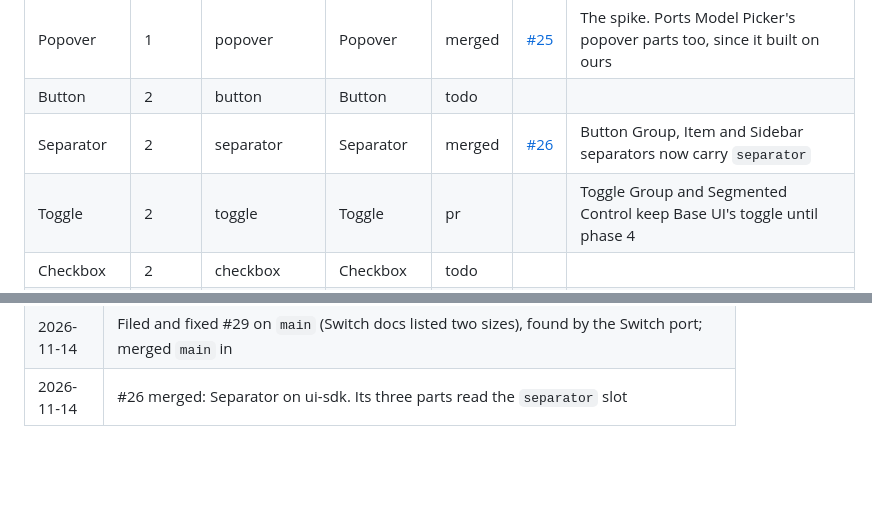
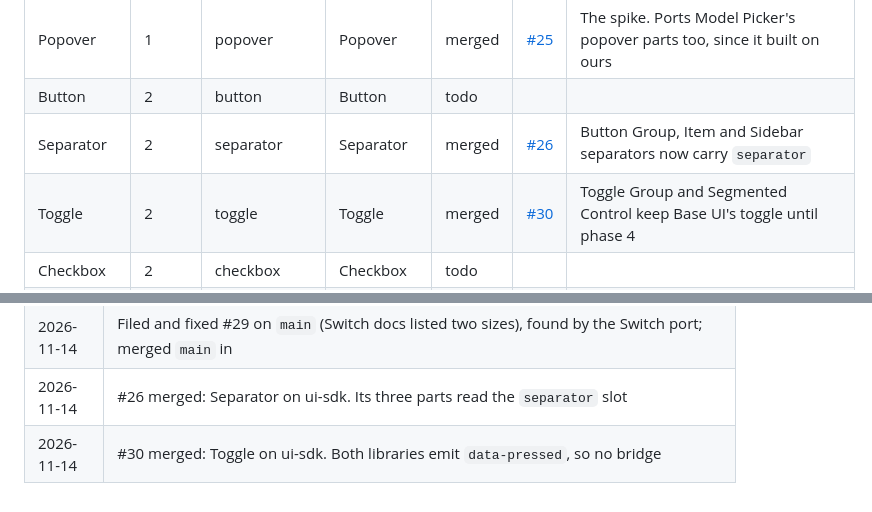
Before and after one commit to aayushbtw/constella, a Markdown page: docs/ui-sdk-migration.md, 2 parts joined by grey strips. GitHub-like rendering; blank space fills up the shorter version.

Commit message:
docs(ui-sdk): mark Toggle merged

```diff
--- a/docs/ui-sdk-migration.md
+++ b/docs/ui-sdk-migration.md
@@ -84,7 +84,7 @@ Status: `todo`, `doing`, `pr`, `merged`, `blocked`.
 | Popover | 1 | popover | Popover | merged | [#25](https://github.com/aayushbtw/constella/pull/25) | The spike. Ports Model Picker's popover parts too, since it built on ours |
 | Button | 2 | button | Button | todo |  |  |
 | Separator | 2 | separator | Separator | merged | [#26](https://github.com/aayushbtw/constella/pull/26) | Button Group, Item and Sidebar separators now carry `separator` |
-| Toggle | 2 | toggle | Toggle | pr |  | Toggle Group and Segmented Control keep Base UI's toggle until phase 4 |
+| Toggle | 2 | toggle | Toggle | merged | [#30](https://github.com/aayushbtw/constella/pull/30) | Toggle Group and Segmented Control keep Base UI's toggle until phase 4 |
 | Checkbox | 2 | checkbox | Checkbox | todo |  |  |
 | Switch | 2 | switch | Switch | todo |  | Swap `packages/ui/test/agent.test.tsx`'s raw ui-sdk Switch for ours |
 | Radio Group | 2 | radio-group, radio | Radio | todo |  |  |
@@ -185,3 +185,4 @@ Gaps and surprises found while porting, newest first. Move a settled one into AR
 | 2026-11-14 | #25 merged: Popover on ui-sdk, phase 1 done. Verdict GO. Bridges until phase 7: `popupVars`, `useSkipMotion`'s ui-sdk branch with `flushSync`, dual open-state selector. Paused here; next is phase 2 |
 | 2026-11-14 | Filed and fixed #29 on `main` (Switch docs listed two sizes), found by the Switch port; merged `main` in |
 | 2026-11-14 | #26 merged: Separator on ui-sdk. Its three parts read the `separator` slot |
+| 2026-11-14 | #30 merged: Toggle on ui-sdk. Both libraries emit `data-pressed`, so no bridge |
```
